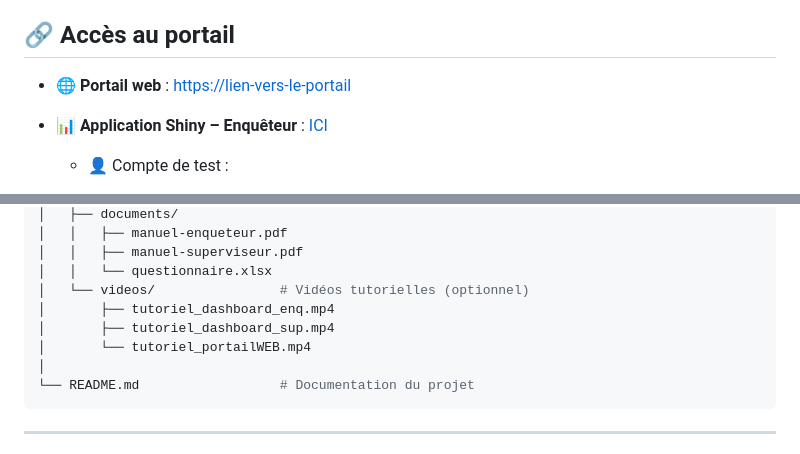
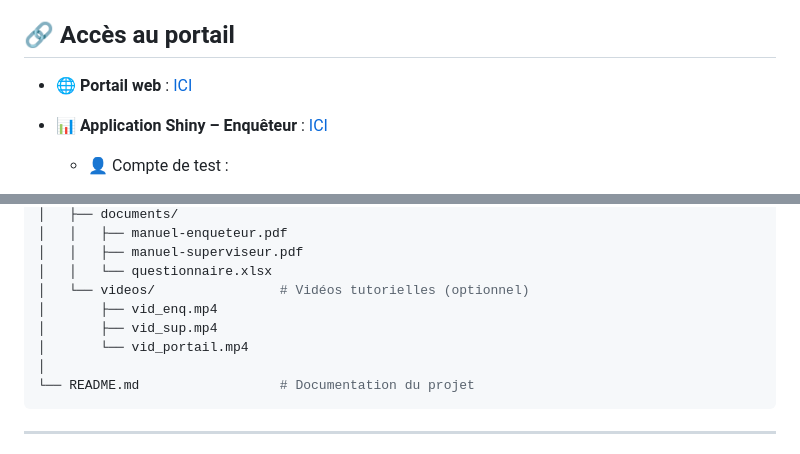
Before and after one commit to awa-d/Portail-acteurs_enquete_marge_transport, a Markdown page: README.md, 2 parts joined by grey strips. Drawn GitHub-style.

Commit message:
Revise portal link and video filenames in README
Updated links and video file names in the README.

````diff
--- a/README.md
+++ b/README.md
@@ -4,7 +4,7 @@
 
 ## 🔗 Accès au portail
 
-* 🌐 **Portail web** : [https://lien-vers-le-portail](https://lien-vers-le-portail)
+* 🌐 **Portail web** : [ICI](https://awa-d.github.io/Portail-acteurs_enquete_marge_transport/index.html)
 * 📊 **Application Shiny – Enquêteur** : [ICI](https://pqwcxi-jean-batabati.shinyapps.io/Enqueteur/)
 
   * 👤 Compte de test :
@@ -65,9 +65,9 @@ portail-shiny/
 │   │   ├── manuel-superviseur.pdf
 │   │   └── questionnaire.xlsx
 │   └── videos/                # Vidéos tutorielles (optionnel)
-│       ├── tutoriel_dashboard_enq.mp4
-│       ├── tutoriel_dashboard_sup.mp4
-│       └── tutoriel_portailWEB.mp4
+│       ├── vid_enq.mp4
+│       ├── vid_sup.mp4
+│       └── vid_portail.mp4
 │
 └── README.md                  # Documentation du projet
 ```
````
